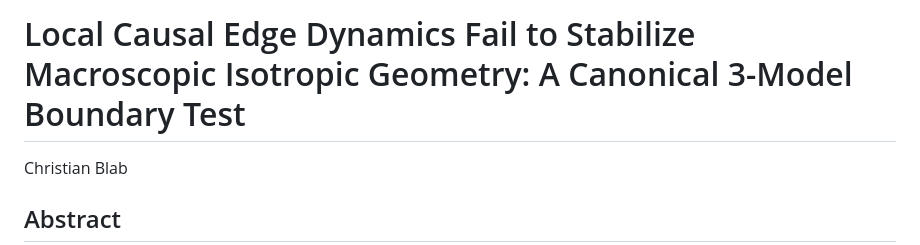
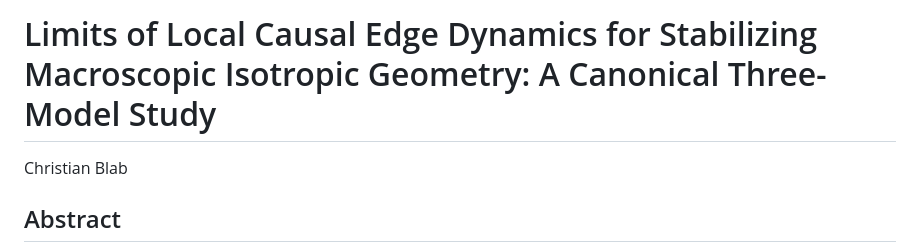
Before and after one commit to cblab/raumzeit, a Markdown page: emergent-geometry-causal-graphs/paper/manuscript.md, the part around the change. Drawn GitHub-style.

Commit message:
Refine manuscript title wording

```diff
--- a/emergent-geometry-causal-graphs/paper/manuscript.md
+++ b/emergent-geometry-causal-graphs/paper/manuscript.md
@@ -1,4 +1,4 @@
-# Local Causal Edge Dynamics Fail to Stabilize Macroscopic Isotropic Geometry: A Canonical 3-Model Boundary Test
+# Limits of Local Causal Edge Dynamics for Stabilizing Macroscopic Isotropic Geometry: A Canonical Three-Model Study
 Christian Blab
 
 ## Abstract
```
